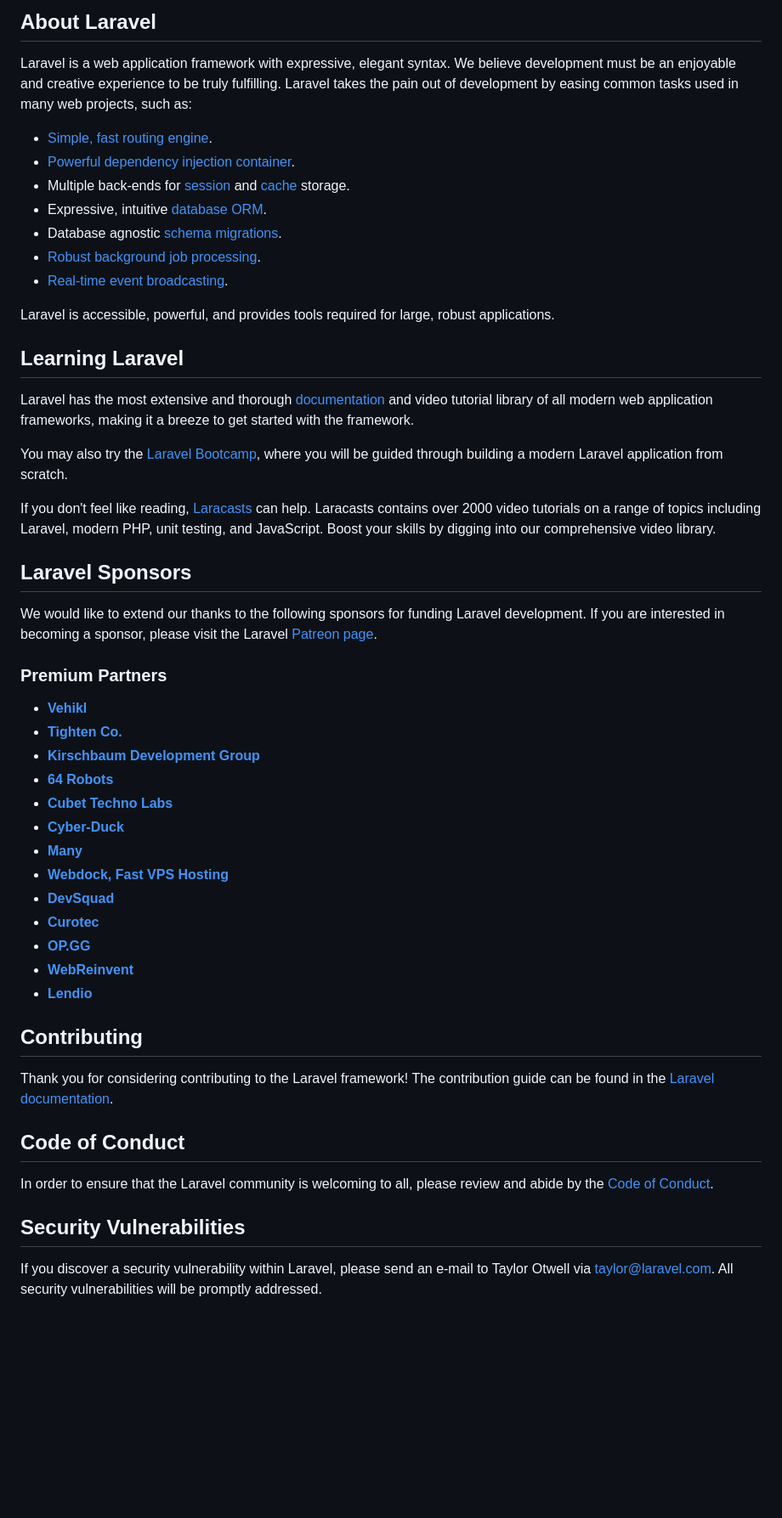
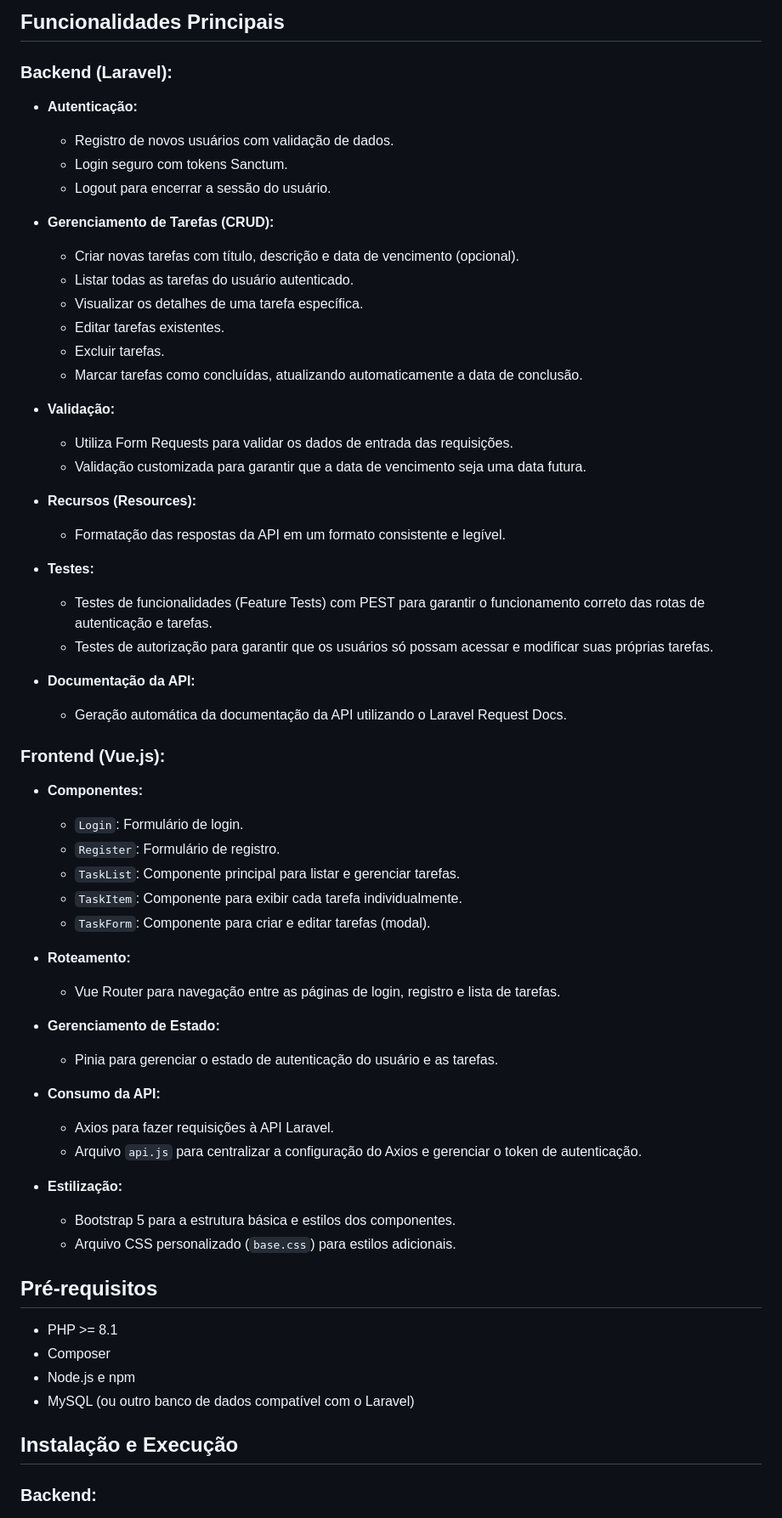
Before and after one commit to igorsalgado/laravel-todolist, a Markdown page: README.md, the part around one of its changes. Shown at 85% size. Drawn GitHub-style; blank space fills up the shorter version.

```diff
--- a/README.md
+++ b/README.md
@@ -9,55 +4,66 @@
 
-## About Laravel
+## Funcionalidades Principais
 
-Laravel is a web application framework with expressive, elegant syntax. We believe development must be an enjoyable and creative experience to be truly fulfilling. Laravel takes the pain out of development by easing common tasks used in many web projects, such as:
+### Backend (Laravel):
 
-- [Simple, fast routing engine](https://laravel.com/docs/routing).
-- [Powerful dependency injection container](https://laravel.com/docs/container).
-- Multiple back-ends for [session](https://laravel.com/docs/session) and [cache](https://laravel.com/docs/cache) storage.
-- Expressive, intuitive [database ORM](https://laravel.com/docs/eloquent).
-- Database agnostic [schema migrations](https://laravel.com/docs/migrations).
-- [Robust background job processing](https://laravel.com/docs/queues).
-- [Real-time event broadcasting](https://laravel.com/docs/broadcasting).
+- **Autenticação:**
+    - Registro de novos usuários com validação de dados.
+    - Login seguro com tokens Sanctum.
+    - Logout para encerrar a sessão do usuário.
 
-Laravel is accessible, powerful, and provides tools required for large, robust applications.
+- **Gerenciamento de Tarefas (CRUD):**
+    - Criar novas tarefas com título, descrição e data de vencimento (opcional).
+    - Listar todas as tarefas do usuário autenticado.
+    - Visualizar os detalhes de uma tarefa específica.
+    - Editar tarefas existentes.
+    - Excluir tarefas.
+    - Marcar tarefas como concluídas, atualizando automaticamente a data de conclusão.
 
-## Learning Laravel
+- **Validação:**
+    - Utiliza Form Requests para validar os dados de entrada das requisições.
+    - Validação customizada para garantir que a data de vencimento seja uma data futura.
 
-Laravel has the most extensive and thorough [documentation](https://laravel.com/docs) and video tutorial library of all modern web application frameworks, making it a breeze to get started with the framework.
+- **Recursos (Resources):**
+    - Formatação das respostas da API em um formato consistente e legível.
 
-You may also try the [Laravel Bootcamp](https://bootcamp.laravel.com), where you will be guided through building a modern Laravel application from scratch.
+- **Testes:**
+    - Testes de funcionalidades (Feature Tests) com PEST para garantir o funcionamento correto das rotas de autenticação e tarefas.
+    - Testes de autorização para garantir que os usuários só possam acessar e modificar suas próprias tarefas.
 
-If you don't feel like reading, [Laracasts](https://laracasts.com) can help. Laracasts contains over 2000 video tutorials on a range of topics including Laravel, modern PHP, unit testing, and JavaScript. Boost your skills by digging into our comprehensive video library.
+- **Documentação da API:**
+    - Geração automática da documentação da API utilizando o Laravel Request Docs.
 
-## Laravel Sponsors
+### Frontend (Vue.js):
 
-We would like to extend our thanks to the following sponsors for funding Laravel development. If you are interested in becoming a sponsor, please visit the Laravel [Patreon page](https://patreon.com/taylorotwell).
+- **Componentes:**
+    - `Login`: Formulário de login.
+    - `Register`: Formulário de registro.
+    - `TaskList`: Componente principal para listar e gerenciar tarefas.
+    - `TaskItem`: Componente para exibir cada tarefa individualmente.
+    - `TaskForm`: Componente para criar e editar tarefas (modal).
 
-### Premium Partners
+- **Roteamento:**
+    - Vue Router para navegação entre as páginas de login, registro e lista de tarefas.
 
-- **[Vehikl](https://vehikl.com/)**
-- **[Tighten Co.](https://tighten.co)**
-- **[Kirschbaum Development Group](https://kirschbaumdevelopment.com)**
-- **[64 Robots](https://64robots.com)**
-- **[Cubet Techno Labs](https://cubettech.com)**
-- **[Cyber-Duck](https://cyber-duck.co.uk)**
-- **[Many](https://www.many.co.uk)**
-- **[Webdock, Fast VPS Hosting](https://www.webdock.io/en)**
-- **[DevSquad](https://devsquad.com)**
-- **[Curotec](https://www.curotec.com/services/technologies/laravel/)**
-- **[OP.GG](https://op.gg)**
-- **[WebReinvent](https://webreinvent.com/?utm_source=laravel&utm_medium=github&utm_campaign=patreon-sponsors)**
-- **[Lendio](https://lendio.com)**
+- **Gerenciamento de Estado:**
+    - Pinia para gerenciar o estado de autenticação do usuário e as tarefas.
 
-## Contributing
+- **Consumo da API:**
+    - Axios para fazer requisições à API Laravel.
+    - Arquivo `api.js` para centralizar a configuração do Axios e gerenciar o token de autenticação.
 
-Thank you for considering contributing to the Laravel framework! The contribution guide can be found in the [Laravel documentation](https://laravel.com/docs/contributions).
+- **Estilização:**
+    - Bootstrap 5 para a estrutura básica e estilos dos componentes.
+    - Arquivo CSS personalizado (`base.css`) para estilos adicionais.
 
-## Code of Conduct
+## Pré-requisitos
 
-In order to ensure that the Laravel community is welcoming to all, please review and abide by the [Code of Conduct](https://laravel.com/docs/contributions#code-of-conduct).
+- PHP >= 8.1
+- Composer
+- Node.js e npm
+- MySQL (ou outro banco de dados compatível com o Laravel)
 
-## Security Vulnerabilities
+## Instalação e Execução
 
-If you discover a security vulnerability within Laravel, please send an e-mail to Taylor Otwell via [taylor@laravel.com](mailto:taylor@laravel.com). All security vulnerabilities will be promptly addressed.
+### Backend:
 
```
Also changed, not shown: other parts of README.md (+62 -9 lines).
